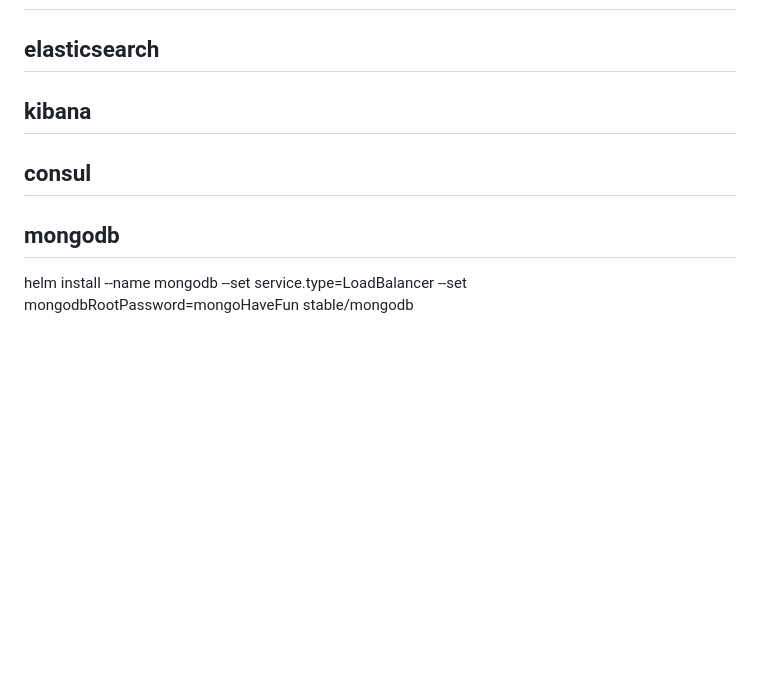
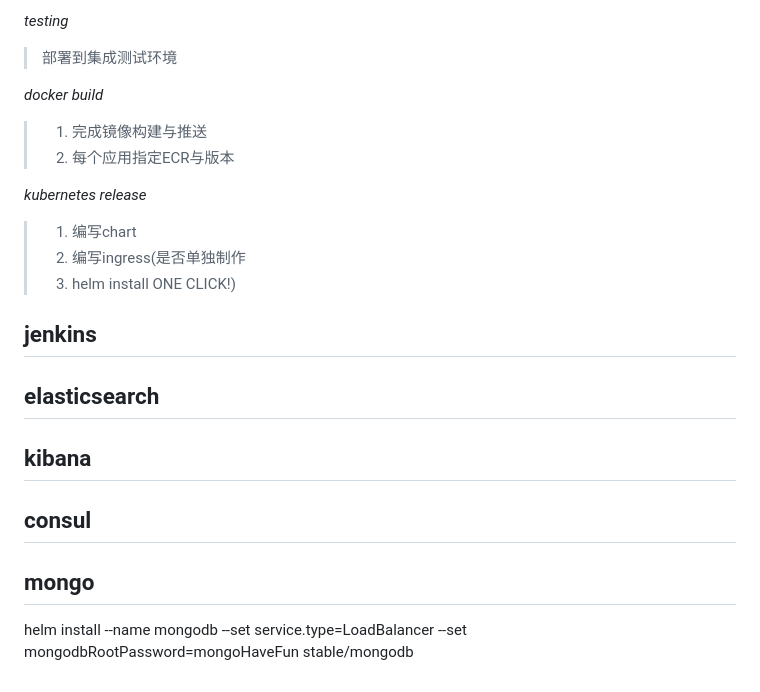
Before and after one commit to spotmaxtech/kubernetes, a Markdown page: spotmax-cicd/README.md, the part around the change printed below. GitHub-like rendering; blank space fills up the shorter version.

```diff
--- a/spotmax-cicd/README.md
+++ b/spotmax-cicd/README.md
@@ -11,3 +29,16 @@
+*testing*
+> 部署到集成测试环境
+
+*docker build*
+> 1. 完成镜像构建与推送
+> 2. 每个应用指定ECR与版本
+
+*kubernetes release*
+> 1. 编写chart
+> 2. 编写ingress(是否单独制作
+> 3. helm install ONE CLICK!)
+
+## jenkins
 
 ## elasticsearch
 
@@ -15,6 +46,6 @@
 
 ## consul
 
-## mongodb
+## mongo
 
 helm install --name mongodb --set service.type=LoadBalancer --set mongodbRootPassword=mongoHaveFun stable/mongodb
```
Also changed, not shown: other parts of spotmax-cicd/README.md (+22 -4 lines), spotmax-cicd/assets/eks_node_comm.png (added), spotmax-cicd/assets/eks_overview.png (added), spotmax-cicd/assets/k8s_arch.png (added), spotmax-cicd/assets/spotmax_all.png (added), spotmax-cicd/assets/spotmax_docker.png (added).
